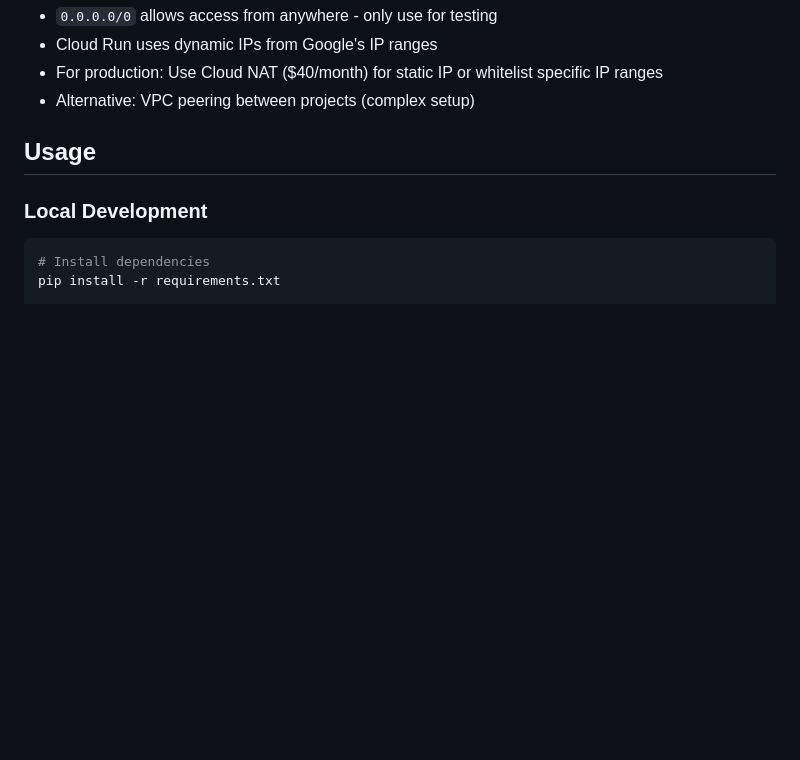
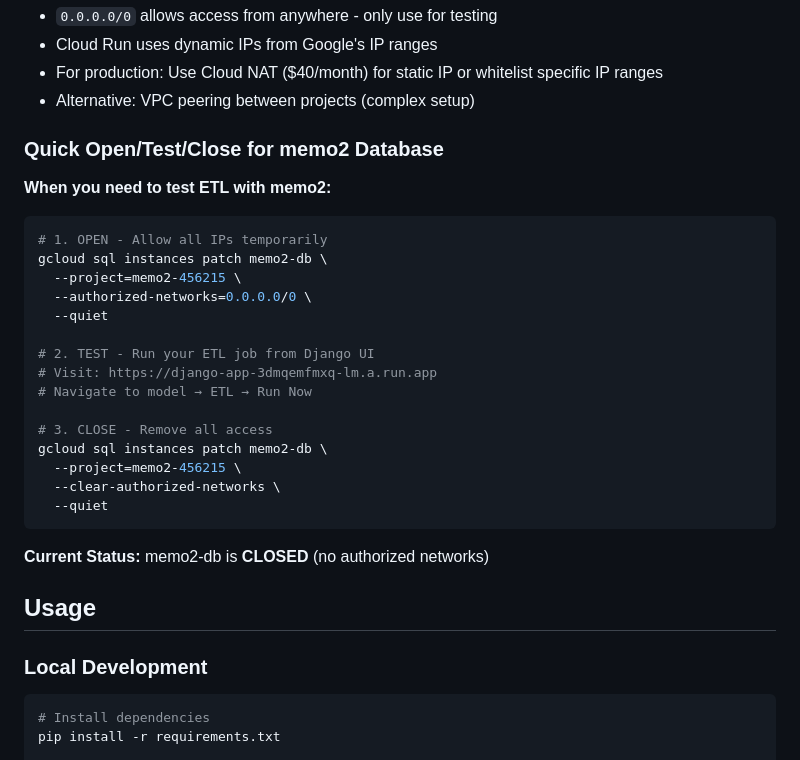
Before and after one commit to d-kulish/b2b_recs, a Markdown page: etl_runner.md, the part around the change. Drawn GitHub-style; blank space fills up the shorter version.

Commit message:
Security: Closed memo2 database and added quick open/test/close procedure
- Removed all authorized networks from memo2-db (database now closed)
- Added simple 3-step procedure to etl_runner.md for temporary testing access
- Commands documented for easy copy/paste when ETL testing needed

````diff
--- a/etl_runner.md
+++ b/etl_runner.md
@@ -129,6 +129,30 @@ When extracting data from Cloud SQL databases in different GCP projects (e.g., m
 - Cloud Run uses dynamic IPs from Google's IP ranges
 - For production: Use Cloud NAT ($40/month) for static IP or whitelist specific IP ranges
 - Alternative: VPC peering between projects (complex setup)
+
+### Quick Open/Test/Close for memo2 Database
+
+**When you need to test ETL with memo2:**
+
+```bash
+# 1. OPEN - Allow all IPs temporarily
+gcloud sql instances patch memo2-db \
+  --project=memo2-456215 \
+  --authorized-networks=0.0.0.0/0 \
+  --quiet
+
+# 2. TEST - Run your ETL job from Django UI
+# Visit: https://django-app-3dmqemfmxq-lm.a.run.app
+# Navigate to model → ETL → Run Now
+
+# 3. CLOSE - Remove all access
+gcloud sql instances patch memo2-db \
+  --project=memo2-456215 \
+  --clear-authorized-networks \
+  --quiet
+```
+
+**Current Status:** memo2-db is **CLOSED** (no authorized networks)
 
 ## Usage
 
````
